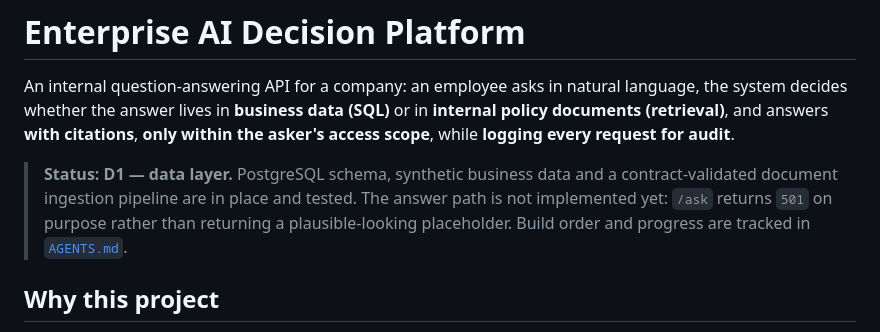
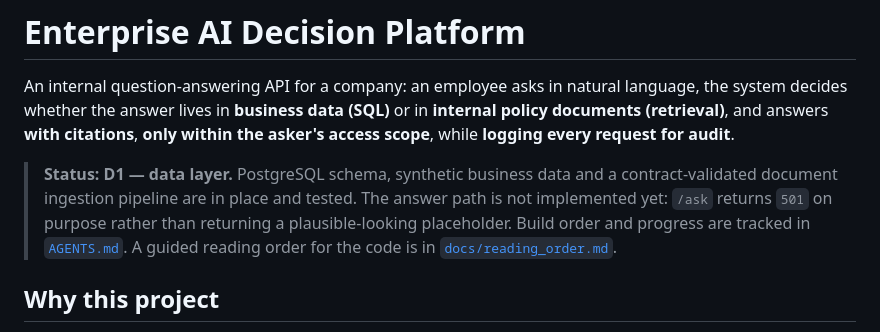
Before and after one commit to anhquan1111/enterprise-ai-decision-platform, a Markdown page: README.md, the part around the change. GitHub-like rendering.

```diff
--- a/README.md
+++ b/README.md
@@ -10,7 +10,8 @@ audit**.
 > contract-validated document ingestion pipeline are in place and tested. The
 > answer path is not implemented yet: `/ask` returns `501` on purpose rather than
 > returning a plausible-looking placeholder. Build order and progress are tracked
-> in [`AGENTS.md`](AGENTS.md#7-session-plan-d0--d5).
+> in [`AGENTS.md`](AGENTS.md#7-session-plan-d0--d5). A guided reading order
+> for the code is in [`docs/reading_order.md`](docs/reading_order.md).
 
 ## Why this project
 
```
Also changed, not shown: docs/reading_order.md (added, +165 -0 lines).
